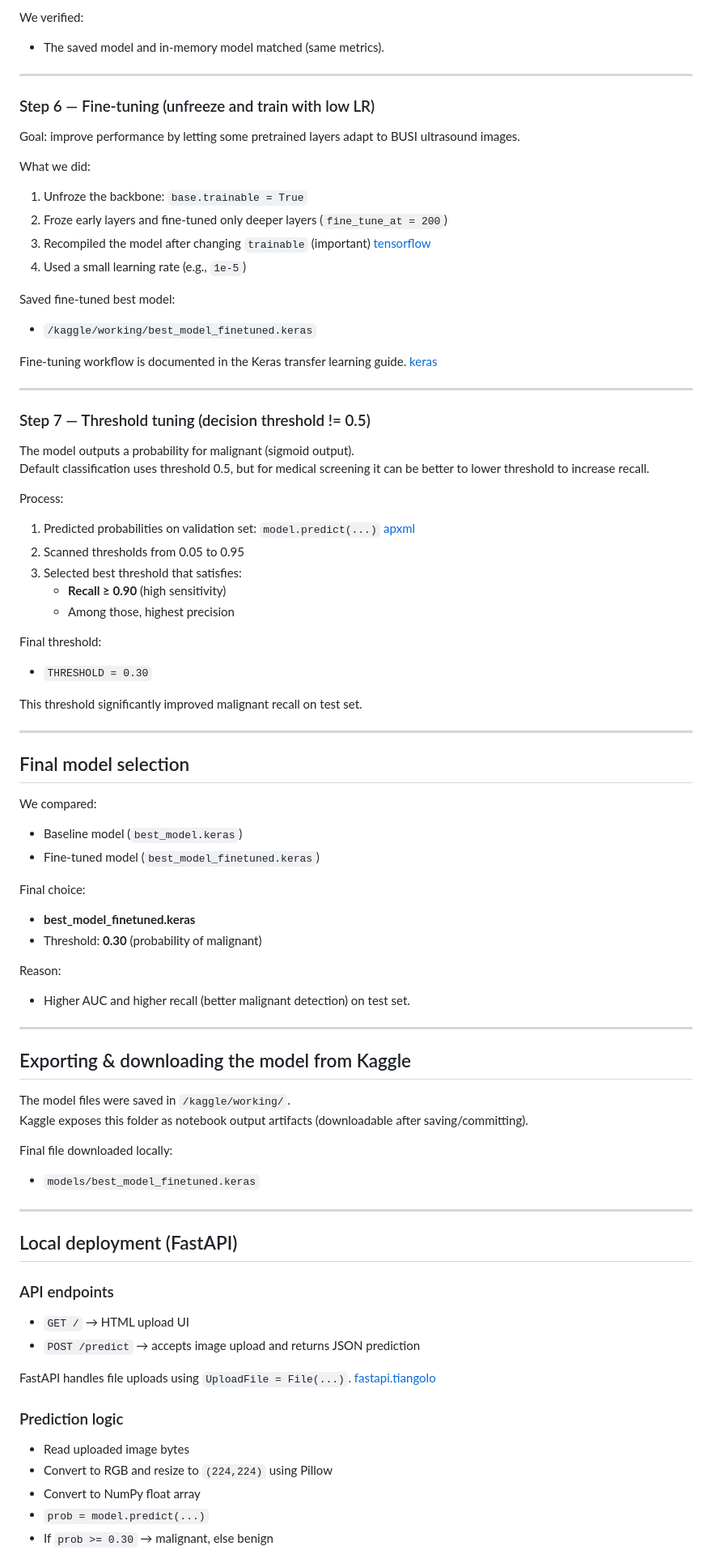
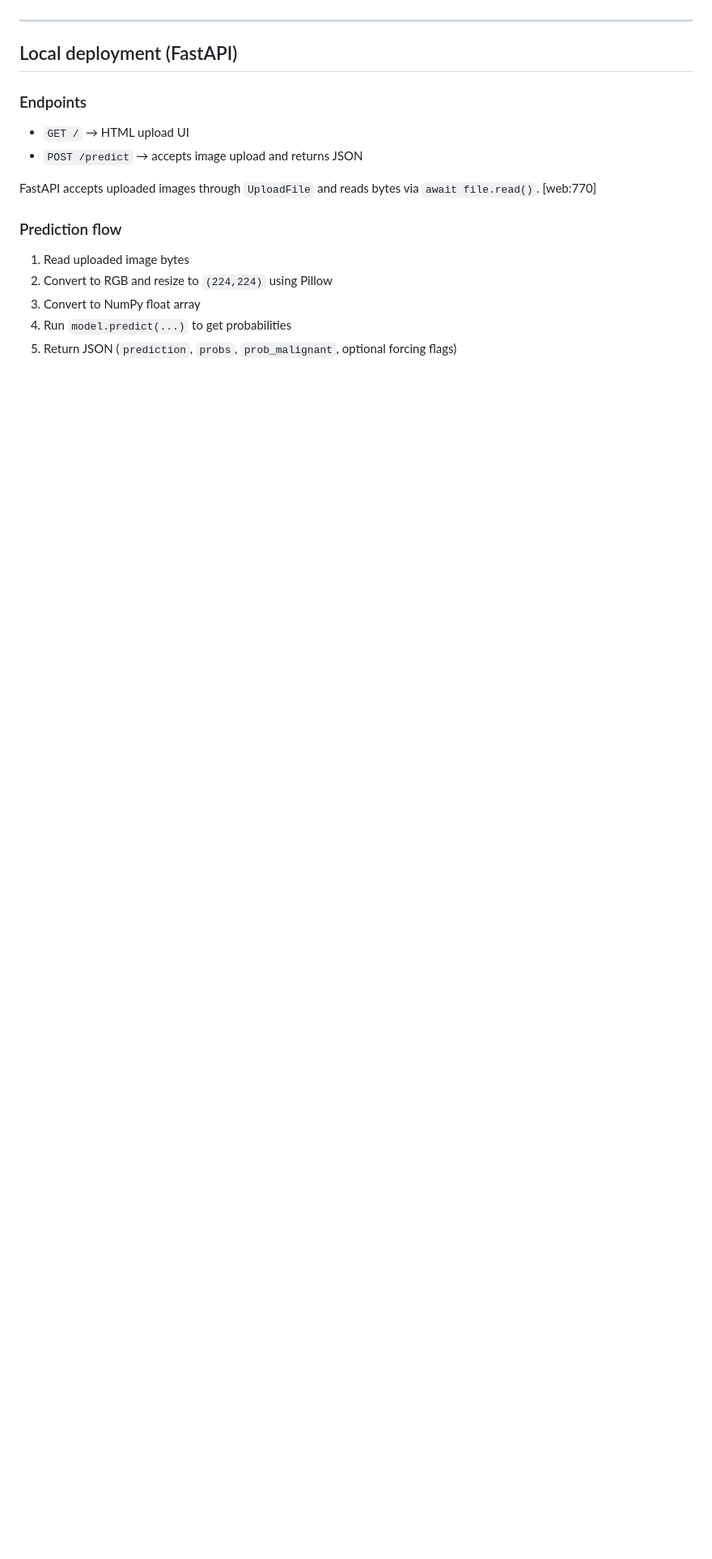
Before and after one commit to RealHaroon/Breast-Cancer-Classification-System, a Markdown page: readme.md, the part around one of its changes. Shown at 81% size. Drawn GitHub-style; blank space fills up the shorter version.

```diff
--- a/readme.md
+++ b/readme.md
@@ -145,81 +108,17 @@ We evaluated using `model.evaluate(test_ds, return_dict=True)` which is the stan
-We verified:
-- The saved model and in-memory model matched (same metrics).
-
-***
-
-### Step 6 — Fine-tuning (unfreeze and train with low LR)
-
-Goal: improve performance by letting some pretrained layers adapt to BUSI ultrasound images.
-
-What we did:
-1. Unfroze the backbone: `base.trainable = True`
-2. Froze early layers and fine-tuned only deeper layers (`fine_tune_at = 200`)
-3. Recompiled the model after changing `trainable` (important) [tensorflow](https://www.tensorflow.org/guide/keras/transfer_learning)
-4. Used a small learning rate (e.g., `1e-5`)
-
-Saved fine-tuned best model:
-- `/kaggle/working/best_model_finetuned.keras`
-
-Fine-tuning workflow is documented in the Keras transfer learning guide. [keras](https://keras.io/guides/transfer_learning/)
-
-***
-
-### Step 7 — Threshold tuning (decision threshold != 0.5)
-
-The model outputs a probability for malignant (sigmoid output).
-Default classification uses threshold 0.5, but for medical screening it can be better to lower threshold to increase recall.
-
-Process:
-1. Predicted probabilities on validation set: `model.predict(...)` [apxml](https://apxml.com/courses/getting-started-with-tensorflow/chapter-4-training-evaluating-models/making-predictions-predict)
-2. Scanned thresholds from 0.05 to 0.95
-3. Selected best threshold that satisfies:
-   - **Recall ≥ 0.90** (high sensitivity)
-   - Among those, highest precision
-
-Final threshold:
-- `THRESHOLD = 0.30`
-
-This threshold significantly improved malignant recall on test set.
-
-***
-
-## Final model selection
-
-We compared:
-- Baseline model (`best_model.keras`)
-- Fine-tuned model (`best_model_finetuned.keras`)
-
-Final choice:
-- **best_model_finetuned.keras**
-- Threshold: **0.30** (probability of malignant)
-
-Reason:
-- Higher AUC and higher recall (better malignant detection) on test set.
-
-***
-
-## Exporting & downloading the model from Kaggle
-
-The model files were saved in `/kaggle/working/`.
-Kaggle exposes this folder as notebook output artifacts (downloadable after saving/committing).
-
-Final file downloaded locally:
-- `models/best_model_finetuned.keras`
-
-***
+---
 
 ## Local deployment (FastAPI)
 
-### API endpoints
+### Endpoints
 - `GET /` → HTML upload UI
-- `POST /predict` → accepts image upload and returns JSON prediction
+- `POST /predict` → accepts image upload and returns JSON
 
-FastAPI handles file uploads using `UploadFile = File(...)`. [fastapi.tiangolo](https://fastapi.tiangolo.com/reference/uploadfile/)
+FastAPI accepts uploaded images through `UploadFile` and reads bytes via `await file.read()`. [web:770]
 
-### Prediction logic
-- Read uploaded image bytes
-- Convert to RGB and resize to `(224,224)` using Pillow
-- Convert to NumPy float array
-- `prob = model.predict(...)`
-- If `prob >= 0.30` → malignant, else benign
+### Prediction flow
+1. Read uploaded image bytes
+2. Convert to RGB and resize to `(224,224)` using Pillow
+3. Convert to NumPy float array
+4. Run `model.predict(...)` to get probabilities
+5. Return JSON (`prediction`, `probs`, `prob_malignant`, optional forcing flags)
 
```
Also changed, not shown: other parts of readme.md (+65 -101 lines), ss.png, 4 other files.
